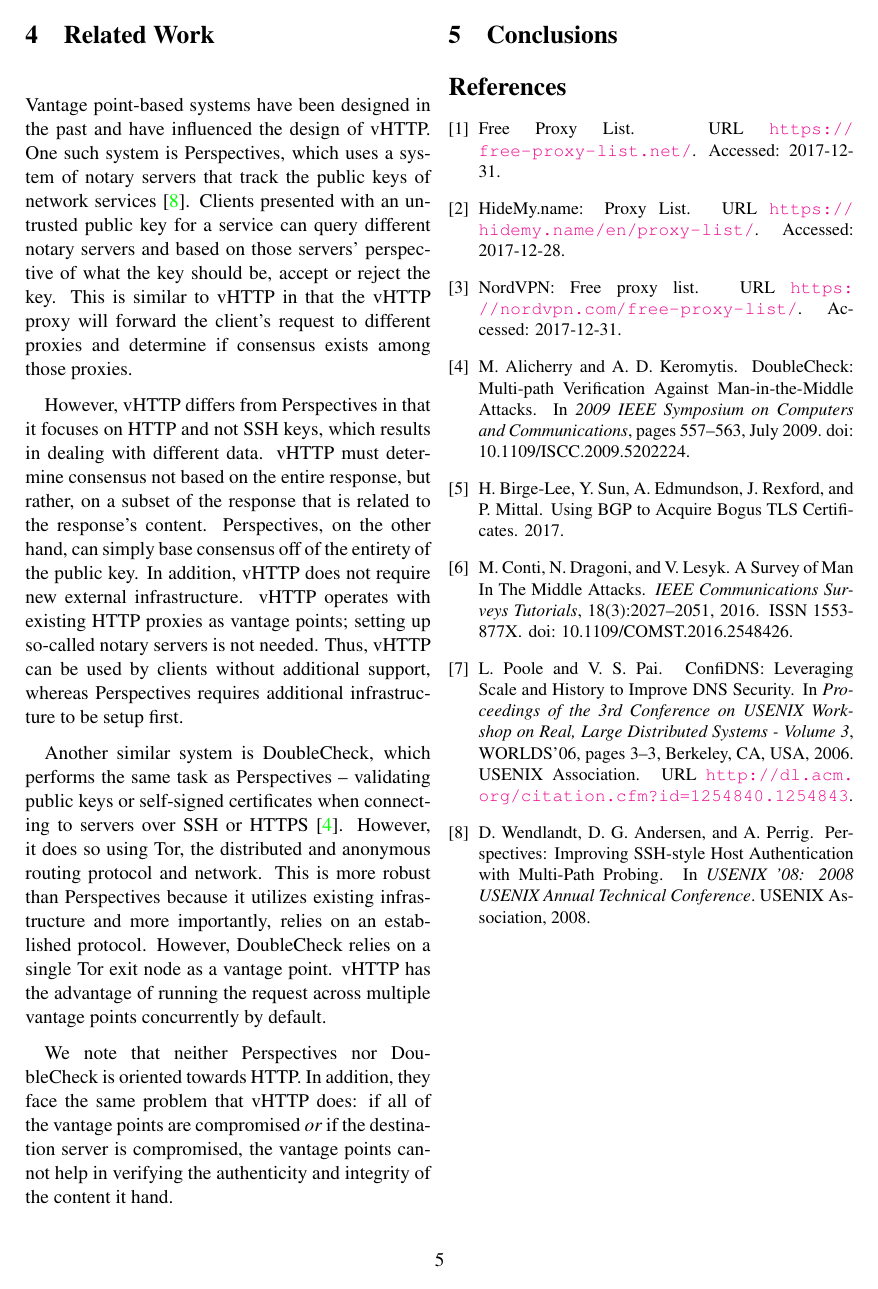
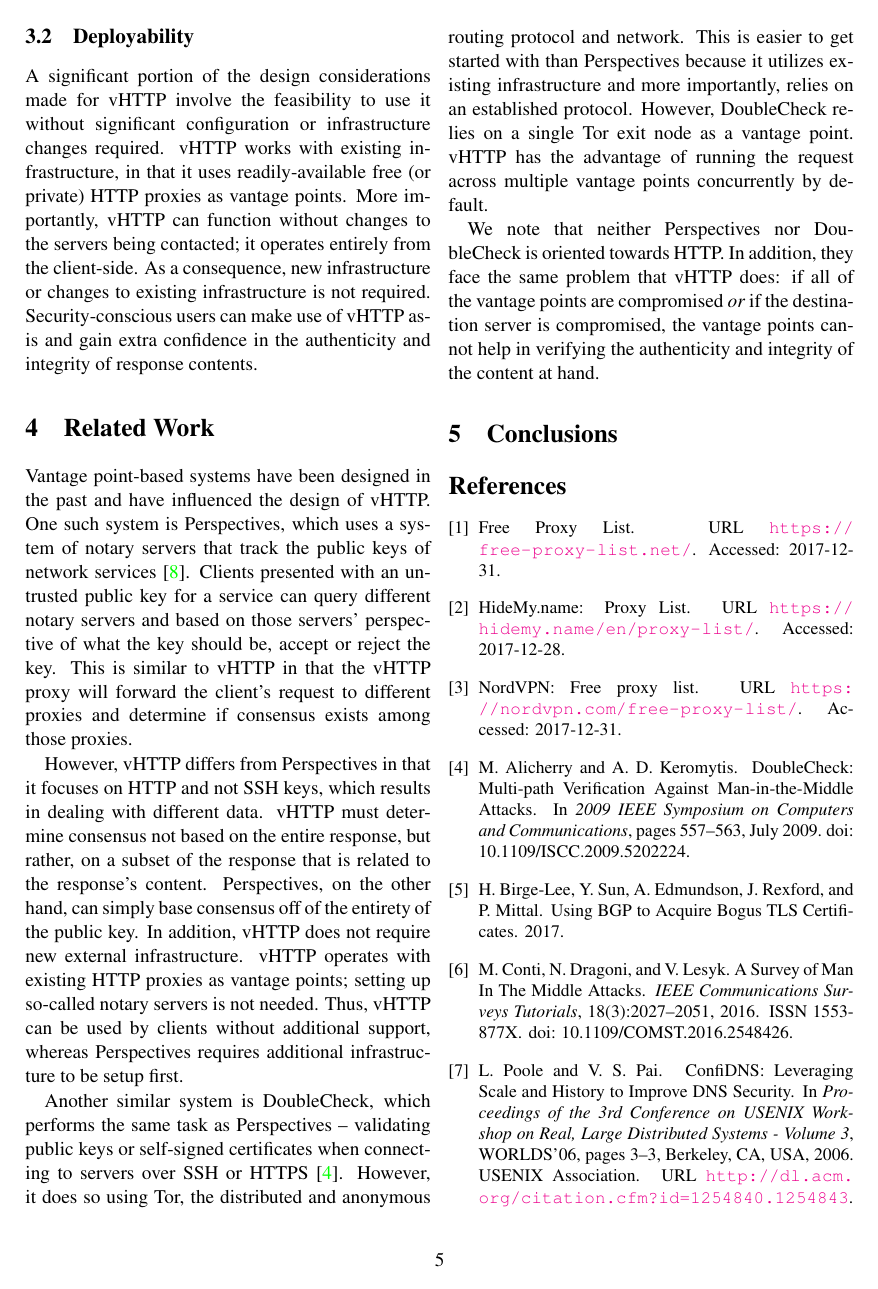
Before and after one commit to panchr/vhttp, a LaTeX paper (paper/vhttp.tex, which reads paper/eval.tex, paper/related.tex): page 5 of 5 before the commit and page 5 of 6 after it. Compiled offline with pdfLaTeX.

Commit message:
Add deployability considerations to evaluation

```diff
--- a/paper/eval.tex
+++ b/paper/eval.tex
@@ -9,0 +12,11 @@ MITM attacks.
+\subsection{Deployability}
+
+A significant portion of the design considerations made for vHTTP involve the
+feasibility to use it without significant configuration or infrastructure
+changes required. vHTTP works with existing infrastructure, in that it uses
+readily-available free (or private) HTTP proxies as vantage points. More
+importantly, vHTTP can function without changes to the servers being contacted;
+it operates entirely from the client-side. As a consequence, new infrastructure
+or changes to existing infrastructure is not required. Security-conscious users
+can make use of vHTTP as-is and gain extra confidence in the authenticity and
+integrity of response contents.
--- a/paper/related.tex
+++ b/paper/related.tex
@@ -25,13 +25,14 @@ Another similar system is DoubleCheck, which performs the same task as
 Perspectives – validating public keys or self-signed certificates when
 connecting to servers over SSH or HTTPS \cite{DoubleCheck}. However, it does
 so using Tor, the distributed and anonymous routing protocol and network. This
-is more robust than Perspectives because it utilizes existing infrastructure
-and more importantly, relies on an established protocol. However, DoubleCheck
-relies on a single Tor exit node as a vantage point. vHTTP has the advantage of
-running the request across multiple vantage points concurrently by default.
+is easier to get started with than Perspectives because it utilizes existing
+infrastructure and more importantly, relies on an established protocol.
+However, DoubleCheck relies on a single Tor exit node as a vantage point.
+vHTTP has the advantage of running the request across multiple vantage points
+concurrently by default.
 
 We note that neither Perspectives nor DoubleCheck is oriented towards HTTP. In
 addition, they face the same problem that vHTTP does: if all of the vantage
 points are compromised \emph{or} if the destination server is compromised, the
 vantage points cannot help in verifying the authenticity and integrity of the
-content it hand.
+content at hand.
--- a/paper/vhttp.tex
+++ b/paper/vhttp.tex
@@ -26,6 +26,7 @@
             margin=1in,centering,truedimen]{geometry}
 }
 
+\usepackage[utf8]{inputenc}
 \usepackage{fancyhdr}
 \usepackage[numbers,sort]{natbib}
 \usepackage{xspace}
```
Also changed, not shown: paper/figures/vhttp-consensus-flow.tex (+0 -1 lines), paper/eval.tex (4 more changed lines).
